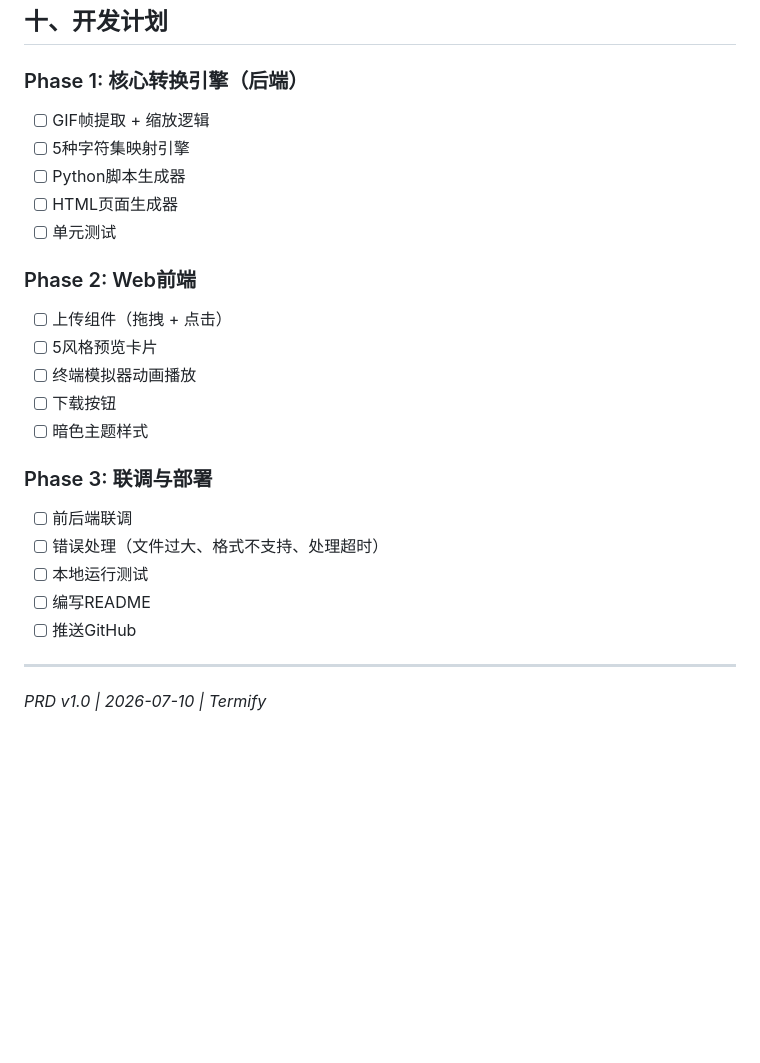
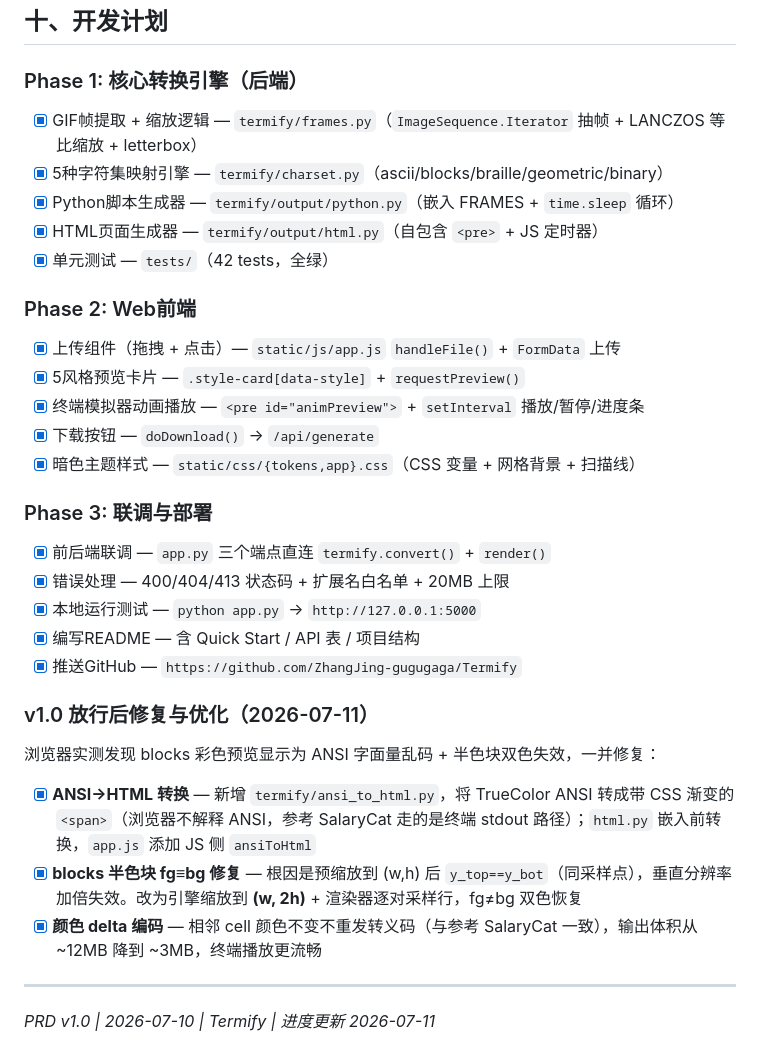
Before and after one commit to ZhangJing-gugugaga/Termify, a Markdown page: PRD.md, the part around the change. Drawn GitHub-style; blank space fills up the shorter version.

Commit message:
@ docs: update PRD progress + CLAUDE.md to reflect MVP completion
PRD §10 checkboxes: mark Phase 1/2/3 items complete with the file that
implements each, and append a "v1.0 放行后修复与优化" section recording
the ANSI-render + blocks half-block + delta-encoding fixes.

CLAUDE.md: rewrite Current state from "Phase 3 not wired" to "MVP
complete", add the SalaryCat reference note, drop the stale "app.py not
yet written" command text, add implementation notes on (w,2h) scaling
and braille collapse.
@

```diff
--- a/PRD.md
+++ b/PRD.md
@@ -395,28 +395,36 @@ Response:
 
 ### Phase 1: 核心转换引擎（后端）
 
-- [ ] GIF帧提取 + 缩放逻辑
-- [ ] 5种字符集映射引擎
-- [ ] Python脚本生成器
-- [ ] HTML页面生成器
-- [ ] 单元测试
+- [x] GIF帧提取 + 缩放逻辑 — `termify/frames.py`（`ImageSequence.Iterator` 抽帧 + LANCZOS 等比缩放 + letterbox）
+- [x] 5种字符集映射引擎 — `termify/charset.py`（ascii/blocks/braille/geometric/binary）
+- [x] Python脚本生成器 — `termify/output/python.py`（嵌入 FRAMES + `time.sleep` 循环）
+- [x] HTML页面生成器 — `termify/output/html.py`（自包含 `<pre>` + JS 定时器）
+- [x] 单元测试 — `tests/`（42 tests，全绿）
 
 ### Phase 2: Web前端
 
-- [ ] 上传组件（拖拽 + 点击）
-- [ ] 5风格预览卡片
-- [ ] 终端模拟器动画播放
-- [ ] 下载按钮
-- [ ] 暗色主题样式
+- [x] 上传组件（拖拽 + 点击）— `static/js/app.js` `handleFile()` + `FormData` 上传
+- [x] 5风格预览卡片 — `.style-card[data-style]` + `requestPreview()`
+- [x] 终端模拟器动画播放 — `<pre id="animPreview">` + `setInterval` 播放/暂停/进度条
+- [x] 下载按钮 — `doDownload()` → `/api/generate`
+- [x] 暗色主题样式 — `static/css/{tokens,app}.css`（CSS 变量 + 网格背景 + 扫描线）
 
 ### Phase 3: 联调与部署
 
-- [ ] 前后端联调
-- [ ] 错误处理（文件过大、格式不支持、处理超时）
-- [ ] 本地运行测试
-- [ ] 编写README
-- [ ] 推送GitHub
+- [x] 前后端联调 — `app.py` 三个端点直连 `termify.convert()` + `render()`
+- [x] 错误处理 — 400/404/413 状态码 + 扩展名白名单 + 20MB 上限
+- [x] 本地运行测试 — `python app.py` → `http://127.0.0.1:5000`
+- [x] 编写README — 含 Quick Start / API 表 / 项目结构
+- [x] 推送GitHub — `https://github.com/ZhangJing-gugugaga/Termify`
+
+### v1.0 放行后修复与优化（2026-07-11）
+
+浏览器实测发现 blocks 彩色预览显示为 ANSI 字面量乱码 + 半色块双色失效，一并修复：
+
+- [x] **ANSI→HTML 转换** — 新增 `termify/ansi_to_html.py`，将 TrueColor ANSI 转成带 CSS 渐变的 `<span>`（浏览器不解释 ANSI，参考 SalaryCat 走的是终端 stdout 路径）；`html.py` 嵌入前转换，`app.js` 添加 JS 侧 `ansiToHtml`
+- [x] **blocks 半色块 fg≡bg 修复** — 根因是预缩放到 (w,h) 后 `y_top==y_bot`（同采样点），垂直分辨率加倍失效。改为引擎缩放到 **(w, 2h)** + 渲染器逐对采样行，fg≠bg 双色恢复
+- [x] **颜色 delta 编码** — 相邻 cell 颜色不变不重发转义码（与参考 SalaryCat 一致），输出体积从 ~12MB 降到 ~3MB，终端播放更流畅
 
 ---
 
-*PRD v1.0 | 2026-07-10 | Termify*
+*PRD v1.0 | 2026-07-10 | Termify | 进度更新 2026-07-11*
```
Also changed, not shown: CLAUDE.md (+13 -7 lines).
